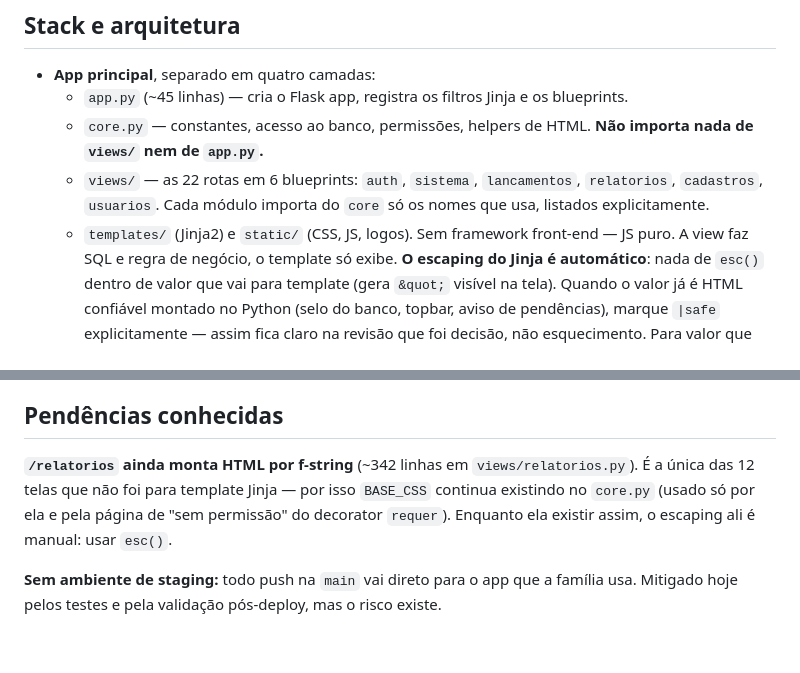
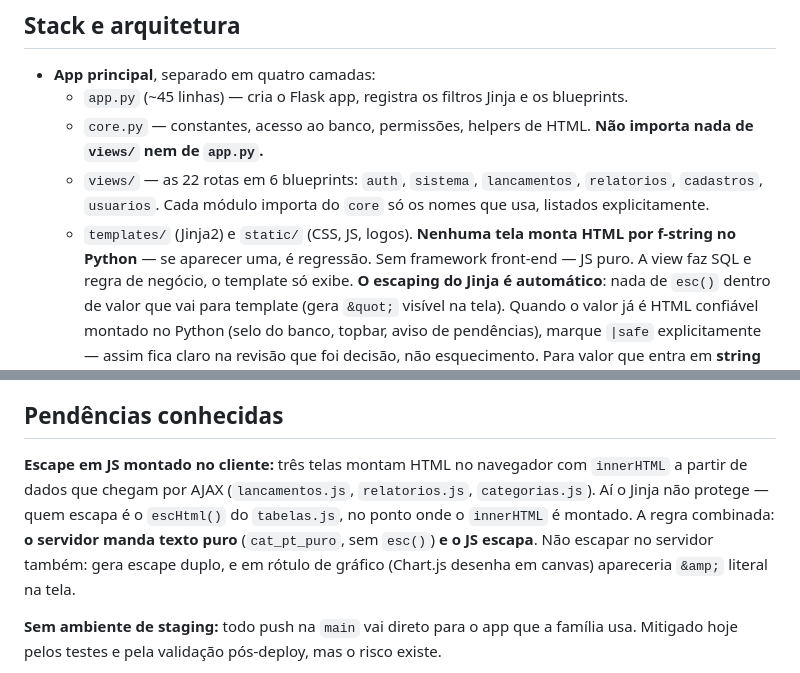
Before and after one commit to ronaldinhodelima/conferencia-cartao-brdrive, a Markdown page: CLAUDE.md, 2 parts joined by grey strips. GitHub-like rendering; blank space fills up the shorter version.

Commit message:
CLAUDE.md: registra o fim das f-strings e a regra de escape no JS
A secao de pendencias ainda dizia que /relatorios montava HTML por f-string.
Nao monta mais - nenhuma tela monta, e isso agora esta anotado como algo que
seria regressao se voltar.

No lugar entra o que de fato exige cuidado hoje: as tres telas que montam HTML
no navegador com innerHTML a partir de AJAX (lancamentos.js, relatorios.js,
categorias.js). Ali o Jinja nao alcanca; quem escapa e o escHtml() do
tabelas.js. A regra e servidor manda texto puro e o JS escapa - escapar dos
dois lados gera escape duplo e sujaria rotulo de grafico.

Co-Authored-By: Claude Opus 5 <noreply@anthropic.com>

```diff
--- a/CLAUDE.md
+++ b/CLAUDE.md
@@ -38,7 +38,8 @@ Na prática:
   - `views/` — as 22 rotas em 6 blueprints: `auth`, `sistema`, `lancamentos`, `relatorios`,
     `cadastros`, `usuarios`. Cada módulo importa do `core` só os nomes que usa, listados
     explicitamente.
-  - `templates/` (Jinja2) e `static/` (CSS, JS, logos).
+  - `templates/` (Jinja2) e `static/` (CSS, JS, logos). **Nenhuma tela monta HTML por
+    f-string no Python** — se aparecer uma, é regressão.
   Sem framework front-end — JS puro. A view faz SQL e regra de negócio, o template só exibe.
   **O escaping do Jinja é automático**: nada de `esc()` dentro de valor que vai para template
   (gera `&quot;` visível na tela). Quando o valor já é HTML confiável montado no Python
@@ -252,10 +253,12 @@ delas levou a rota `/dre` inteira, outra levou `_montar_filtro_relatorio` e derr
 
 ## Pendências conhecidas
 
-**`/relatorios` ainda monta HTML por f-string** (~342 linhas em `views/relatorios.py`).
-É a única das 12 telas que não foi para template Jinja — por isso `BASE_CSS` continua
-existindo no `core.py` (usado só por ela e pela página de "sem permissão" do decorator
-`requer`). Enquanto ela existir assim, o escaping ali é manual: usar `esc()`.
+**Escape em JS montado no cliente:** três telas montam HTML no navegador com `innerHTML`
+a partir de dados que chegam por AJAX (`lancamentos.js`, `relatorios.js`, `categorias.js`).
+Aí o Jinja não protege — quem escapa é o `escHtml()` do `tabelas.js`, no ponto onde o
+`innerHTML` é montado. A regra combinada: **o servidor manda texto puro** (`cat_pt_puro`,
+sem `esc()`) **e o JS escapa**. Não escapar no servidor também: gera escape duplo, e em
+rótulo de gráfico (Chart.js desenha em canvas) apareceria `&amp;` literal na tela.
 
 **Sem ambiente de staging:** todo push na `main` vai direto para o app que a família usa.
 Mitigado hoje pelos testes e pela validação pós-deploy, mas o risco existe.
```
